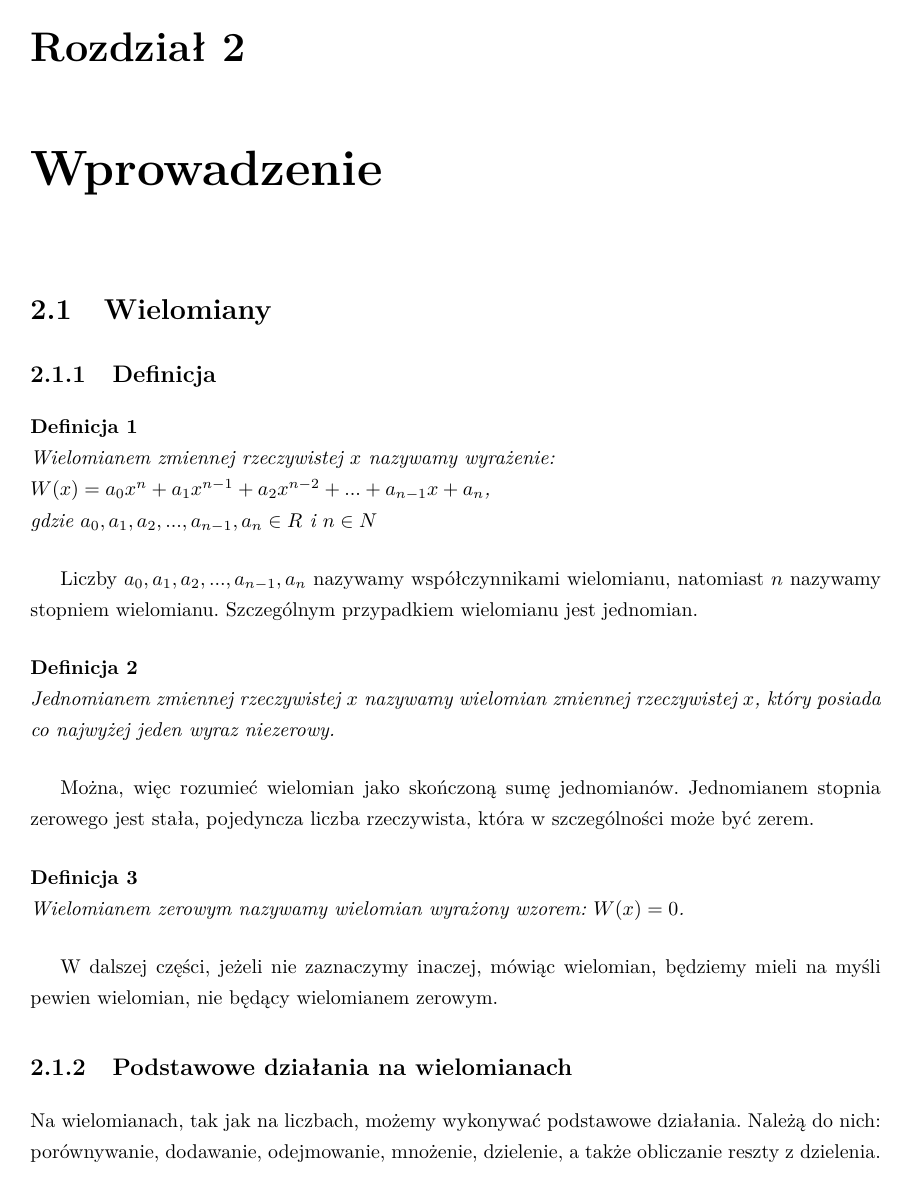
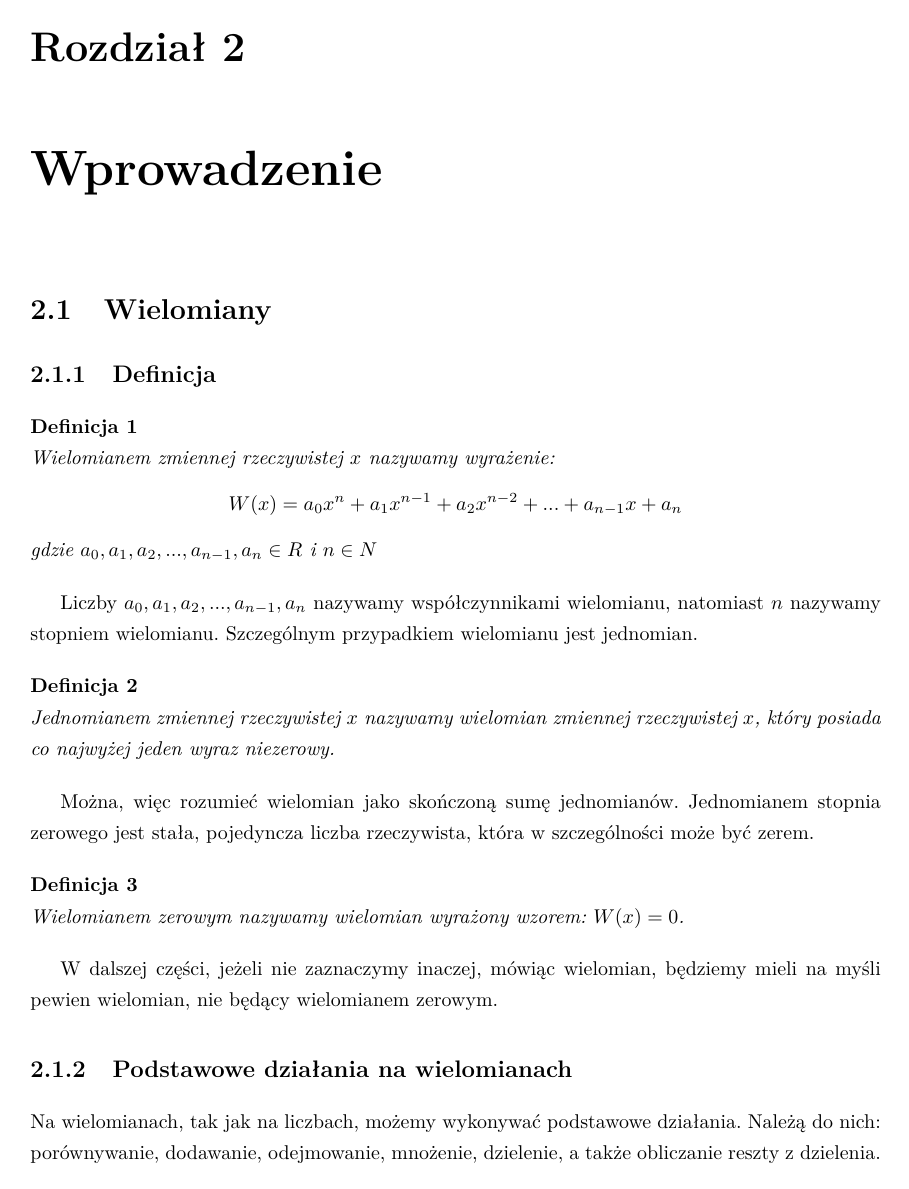
Before and after one commit to wojtekpas/PracaMagisterska, a LaTeX thesis (Praca/Moja Praca/praca.tex, which reads Praca/Moja Praca/pliki_latex/2_1_wielomiany.tex, Praca/Moja Praca/pliki_latex/4_2_1_testy_wydajnosciowe_wielomiany_geste.tex, Praca/Moja Praca/pliki_latex/4_2_2_testy_wydajnosciowe_wielomiany_rzadkie.tex): page 10 of 90. The pictures show the PDF file Praca/Moja Praca/praca.pdf that the author committed with the source.

Commit message:
fix equation and source

```diff
--- a/Praca/Moja Praca/pliki_latex/2_1_wielomiany.tex
+++ b/Praca/Moja Praca/pliki_latex/2_1_wielomiany.tex
@@ -6,8 +6,10 @@
 
 \begin{definition}
 	$ $\\
-	Wielomianem zmiennej rzeczywistej $x$ nazywamy wyrażenie: \\
-	$W(x) = a_0x^n + a_1x^{n-1} + a_2x^{n-2}+ ... + a_{n-1}x + a_n$, \\
+	Wielomianem zmiennej rzeczywistej $x$ nazywamy wyrażenie:
+	\begin{equation*}
+	W(x) = a_0x^n + a_1x^{n-1} + a_2x^{n-2}+ ... + a_{n-1}x + a_n
+	\end{equation*}
 	gdzie $a_0, a_1, a_2, ..., a_{n-1}, a_n\in R$ i~$n \in N$
 \end{definition}
 
@@ -44,9 +46,13 @@ Powyższe twierdzenie nie jest złożone, niemniej w~celu pełnego zrozumienia,
 
 \begin{example}
 	$ $\\
-	Mamy dane wielomian $W_1$ oraz wielomian $W_2$. \\
-	$W_1(x) = a_0x^n + a_1x^{n-1} + ... + a_{n-1}x + a_n$ \\
-	$W_2(x) = b_0x^n + b_1x^{n-1} + ... + b_{n-1}x + b_n$ \\
+	Mamy dane wielomian $W_1$ oraz wielomian $W_2$.
+	\begin{equation*}
+	\begin{split}
+	W_1(x) &= a_0x^n + a_1x^{n-1} + ... + a_{n-1}x + a_n \\
+	W_2(x) &= b_0x^n + b_1x^{n-1} + ... + b_{n-1}x + b_n \\
+	\end{split}
+	\end{equation*}
 	Wielomiany $W_1$ oraz $W_2 $ są równe wtedy i~tylko wtedy gdy
 	$\forall{i\in N}\ a_i = b_i$.
 \end{example}
@@ -68,13 +74,14 @@ Podobnie jak w~przypadku porównywania czas dodawania wielomianów jest liniowy,
 
 \begin{example}
 	$ $\\
-	Mamy dane wielomian $W_1$ oraz wielomian $W_2$. \\
-	$W_1(x) = a_0x^n + a_1x^{n-1} + ... + a_{n-1}x + a_n$ \\
-	$W_2(x) = b_0x^n + b_1x^{n-1} + ... + b_{n-1}x + b_n$ \\
-	Zdefiniujmy trzeci wielomian: \\
-	$W_3(x) = W_1(x) + W_2(x)$. \\
-	Wówczas: \\
-	$W_3(x) = (a_0+b_0)x^n + (a_1+b_1)x^{n-1} + ... + (a_{n-1} + b_{n-1})x + (a_n + b_n)$
+	Mamy dane wielomian $W_1$ oraz wielomian $W_2$.
+	\begin{equation*}
+	\begin{split}
+	W_1(x) &= a_0x^n + a_1x^{n-1} + ... + a_{n-1}x + a_n \\
+	W_2(x) &= b_0x^n + b_1x^{n-1} + ... + b_{n-1}x + b_n \\
+	\end{split}
+	\end{equation*}
+	Zdefiniujmy trzeci wielomian $W_3(x) = W_1(x) + W_2(x)$. Wówczas $W_3(x) = (a_0+b_0)x^n + (a_1+b_1)x^{n-1} + ... + (a_{n-1} + b_{n-1})x + (a_n + b_n)$
 \end{example}
 
 Na powyższym przykładzie łatwo zaobserwować, że stopień sumy dwóch wielomianów nie może być większy od większego ze stopni dodawanych wielomianów. Znajduje to potwierdzenie w~twierdzeniu, dotyczącym stopnia sumy wielomianów.
@@ -99,10 +106,14 @@ Spójrzmy na poniższy przykład, pokazujący, że dla każdego wielomianu możn
 
 \begin{example}
 	$ $\\
-	Mamy dany wielomian $W_1$. \\
-	$W_1(x) = a_0x^n + a_1x^{n-1} + ... + a_{n-1}x + a_n$ \\
-	Zdefiniujmy drugi wielomian: $W_2(x) = -W_1(x)$. Wówczas: \\
-	$W_1(x) = -a_0x^n + (-a_1)x^{n-1} + ... + (-a_{n-1})x + (-a_n)$
+	Mamy dany wielomian $W_1$.
+	\begin{equation*}
+	W_1(x) = a_0x^n + a_1x^{n-1} + ... + a_{n-1}x + a_n
+	\end{equation*}
+	Zdefiniujmy drugi wielomian: $W_2(x) = -W_1(x)$. Wówczas:
+	\begin{equation*}
+	W_1(x) = -a_0x^n + (-a_1)x^{n-1} + ... + (-a_{n-1})x + (-a_n)
+	\end{equation*}
 \end{example}
 
 Wiemy już, czym jest wielomian przeciwny. Przedstawmy teraz twierdzenie mówiące jak odejmować od siebie wielomiany.
@@ -134,11 +145,20 @@ Jak wynika z~przedstawionej definicji poza mnożeniem dwóch liczb, mnożenie wi
 
 \begin{example}
 	$ $\\
-	Mamy dane wielomian $W_1$ oraz wielomian $W_2$. \\
-	$W_1(x) = a_0x^n + a_1x^{n-1} + ... + a_{n-1}x + a_n$ \\
-	$W_2(x) = b_0x^m + b_1x^{m-1} + ... + b_{m-1}x + b_m$ \\
-	Zdefiniujmy trzeci wielomian: $W_3(x) = W_1(x) \cdot W_2(x)$. Wówczas: \\
-	$W_3(x) = (a_0b_0)x^{n+m} + (a_0b_1+a_1b_0)x^{n+m-1} + (a_0b_2+a_1b_1+a_2b_0)x^{n+m-1} + ... + (a_{n-2}b_m+a_{n-1}b_{m-1}+a_nb_{m-2})x^2 + (a_{n-1}b_m + a_nb_{m-1})x + a_nb_m$
+	Mamy dane wielomian $W_1$ oraz wielomian $W_2$.
+	\begin{equation*}
+	\begin{split}
+	W_1(x) &= a_0x^n + a_1x^{n-1} + ... + a_{n-1}x + a_n \\
+	W_2(x) &= b_0x^m + b_1x^{m-1} + ... + b_{m-1}x + b_m \\
+	\end{split}
+	\end{equation*}
+	Zdefiniujmy trzeci wielomian: $W_3(x) = W_1(x) \cdot W_2(x)$. Wówczas:
+	\begin{equation*}
+	\begin{split}
+	W_3(x) &= (a_0b_0)x^{n+m} + (a_0b_1+a_1b_0)x^{n+m-1} + (a_0b_2+a_1b_1+a_2b_0)x^{n+m-1} + ... + \\
+	&(a_{n-2}b_m + a_{n-1}b_{m-1}+a_nb_{m-2})x^2 + (a_{n-1}b_m + a_nb_{m-1})x + a_nb_m
+	\end{split}
+	\end{equation*}
 \end{example}
 
 Można zauważyć, że po wymnożeniu wszystkich współczynników wielomianu liczba wyrazów iloczynu wynosi $(n+1)(m+1)$. Po dokonaniu redukcji wyrazów podobnych, liczba ta ulega zmniejszeniu do wartości $n+m+1$. Oznacza to zmianę liczby wyrazów z~wartości kwadratowej, do wartości liniowej względem stopni wielomianów. Liczba wyrazów podobnych, po przemnożeniu dwóch wielomianów jest symetryczna względem wykładników potęg poszczególnych współczynników. Można zauważyć, że skrajne wyrazy posiadają tylko po jednym wyrazie potęgi, a~zbliżając się do współczynników o~środkowych indeksach, liczba ta wzrasta, aż do wartości równej połowie stopnia otrzymanego wielomianu.
@@ -149,7 +169,7 @@ Na podstawie powyższego przykładu, możemy także zaobserwować, że stopień
 
 \begin{theorem}
 	$ $\\
-	$\deg(W_1 \cdot W_2) = \deg(W_1) + \deg(W_2)$, dla $W_1(x) \neq 0, W_2(x) \neq 0$, $W_1(x) \cdot W_2(x) = 0$, w~pozostałych przypadkach
+	$\deg(W_1 \cdot W_2) = \deg(W_1) + \deg(W_2)$, dla $W_1(x) \neq 0, W_2(x) \neq 0$. $W_1(x) \cdot W_2(x) = 0$, w~pozostałych przypadkach
 \end{theorem}
 
 Z powyższego twierdzenia można zauważyć, że stopień otrzymanego wielomianu nigdy nie będzie wyższy od dwukrotności większego ze stopni mnożonych wielomianów.
@@ -175,11 +195,19 @@ Bardzo ważnym aspektem obliczania ilorazu wielomianów jest reszta z~dzielenia.
 \begin{example}
 	$ $\\
 	wielomian $W$ oraz wielomian $P$. \\
-	$W(x) = a_0x^n + a_1x^{n-1} + ... + a_{n-1}x + a_n$ \\
-	$P(x) = b_0x^m + b_1x^{m-1} + ... + b_{m-1}x + b_m$ \\
+	\begin{equation*}
+		\begin{split}
+		W(x) &= a_0x^n + a_1x^{n-1} + ... + a_{n-1}x + a_n \\
+		P(x) &= b_0x^m + b_1x^{m-1} + ... + b_{m-1}x + b_m \\
+		\end{split}
+	\end{equation*}
 	Niech $Q(x)$ jest ilorazem wielomanów $W(x)$ i~$P(x)$ oraz $R(x) = W(x)\bmod P(x)$. Wówczas: \\
-	$Q(x) = c_0x^{n-m} + c_1x^{n-m-1} + ... + c_{n-m-1}x + c_{n-m}$, gdzie $c_0\ne 0$ \\
-	$R(x) = d_0x^{n-m-1} + d_1x^{n-m-2} + ... + d_{n-m-2}x + d_{n-m-1}$
+	\begin{equation*}
+		\begin{split}
+		Q(x) &= c_0x^{n-m} + c_1x^{n-m-1} + ... + c_{n-m-1}x + c_{n-m},\text{ gdzie }c_0\ne 0 \\
+		R(x) &= d_0x^{n-m-1} + d_1x^{n-m-2} + ... + d_{n-m-2}x + d_{n-m-1} \\
+		\end{split}
+	\end{equation*}
 \end{example}
 
 Zwróćmy uwagę na potęgi stojące przy najwyższych potęgach wielomianów $Q(x)$ oraz $R(x)$. Widzimy, że stopień ilorazu wielomianów jest zawsze równy różnicy stopni wielomianów, będących dzielną i~dzielnikiem. Najważniejszym aspektem jest jednak fakt, że stopień reszty z~dzielenia wielomianów jest zawsze mniejszy od stopnia ilorazu. Nie można natomiast ustalić jego wartości, bez dokładnej znajomości wielomianów $W$ i~$P$. W~przykładzie podkreślony został fakt, że współczynnik stojący przy $x$, o~potędze $n-m-1$ może być zerem. To samo tyczy się także kolejnych współczynników. Gdy wszystkie one są zerami, to znaczy, że mamy do czynienia z~resztą, będącą wielomianem zerowym. Oznacza to wówczas, że wielomian W jest podzielny przez wielomian $P$. Poniżej znajduje się twierdzenie, o~stopniach wielomianów, będących ilorazem i~resztą z~dzielenia.
@@ -205,7 +233,7 @@ Widzimy, że powstały wielomian powstał poprzez pomnożenie wartości każdego
 
 \begin{theorem}
 	$ $\\
-	$\deg(W') = \deg(W) - 1$, dla $\deg(W) > 0$, $W(x) = 0$, w~pozostałych przypadkach
+	$\deg(W') = \deg(W) - 1$, dla $\deg(W) > 0$. $W(x) = 0$, w~pozostałych przypadkach
 \end{theorem}
 
 Jak widać dla wszystkich wielomianów, nie będących stałą liczbową, stopień ich pochodnej ulega zmniejszeniu o~jeden. Czas operacji obliczania pochodnej wielomianu jest porównywalny, z~obliczaniem sumy wielomianów, gdyż wystarczy, że dokonamy jednokrotnego obliczania każdego z~współczynników.
@@ -238,17 +266,21 @@ Zauważmy, że na podstawie twierdzenia, przedstawionego wcześniej, wiemy, że
 
 \begin{example}
 	$ $\\
-	Mamy dane wielomiany: $W_1(x) = x^2(x-1)(x-2)^2$ oraz $W_2(x) = (x-1)(x-2)(x-3)$. Gdy mamy wielomiany rozłożone na czynniki, wartość $NWD(W_1, W_2)$ jest oczywista i~równa iloczynowi wspólnych czynników. Zatem w~tym przypadku wynosi ona $(x-1)(x-2)$. Zapisując otrzymany wielomian w~innej postaci otrzymamy $x^2-3x+2$. Wymnóżmy teraz kolejne czynniki wielomianów $W_1$ i~$W_2$ i~udowodnijmy, że twierdzenie o~znajdowaniu największego wspólnego współczynnika jest poprawne. \\
-	$W_1(x) = x^2(x-1)(x-2) = x^4-6x^3+13x^2-12x+4$ \\
-	$W_2(x) = (x-1)(x-2)(x-3) = x^3-6x^2+11x-6$ \\
+	Mamy dane wielomiany: $W_1(x) = x^2(x-1)(x-2)^2$ oraz $W_2(x) = (x-1)(x-2)(x-3)$. Gdy mamy wielomiany rozłożone na czynniki, wartość $NWD(W_1, W_2)$ jest oczywista i~równa iloczynowi wspólnych czynników. Zatem w~tym przypadku wynosi ona $(x-1)(x-2)$. Zapisując otrzymany wielomian w~innej postaci otrzymamy $x^2-3x+2$. Wymnóżmy teraz kolejne czynniki wielomianów $W_1$ i~$W_2$ i~udowodnijmy, że twierdzenie o~znajdowaniu największego wspólnego współczynnika jest poprawne.
+	\begin{equation*}
+		\begin{split}
+			W_1(x) &= x^2(x-1)(x-2) = x^4-6x^3+13x^2-12x+4 \\
+			W_2(x) &= (x-1)(x-2)(x-3) = x^3-6x^2+11x-6 \\
+		\end{split}
+	\end{equation*}
 	Podzielmy teraz wielomian $W_1$ przez wielomian $W_2$.
 
 	\begin{equation*}
 	\begin{split}
-&x\\\hline
-&x^4-6x^3+13x^2-12x+44 : (x^3-6x^2+11x-6) \\
-&-x^6+4x^4+2x^3-3x^2-2x \\\hline
-&x^2-3x+2x
+	&x\\\hline
+	&x^4-6x^3+13x^2-12x+44 : (x^3-6x^2+11x-6) \\
+	&-x^6+4x^4+2x^3-3x^2-2x \\\hline
+	&x^2-3x+2x
 	\end{split}
 	\end{equation*}
 
@@ -289,8 +321,10 @@ Istnieje mnóstwo twierdzień dotyczących wielomianów. Zapoznajmy się z~tymi,
 
 \begin{theorem}
 	$ $\\
-	Dowolny wielomian $W_1(x) = \frac{a_n}{b_n}x^n + \frac{a_{n-1}}{b_{n-1}}x^{n-1} + ... + \frac{a_1}{b_1}x + \frac{a_0}{b_0}$, o~współczynnikach wymiernych, można przekształcić w~wielomian $W_2(x) = k \cdot W_1(x)$, o~współczynnikach całkowitych i~tych samych pierwiastkach, co wielomian W. Wówczas: \\
-	$k = m \cdot NWW(b_0, b_1, ..., b_{n-1}, b_n)$, gdzie $m\in Z$
+	Dowolny wielomian $W_1(x) = \frac{a_n}{b_n}x^n + \frac{a_{n-1}}{b_{n-1}}x^{n-1} + ... + \frac{a_1}{b_1}x + \frac{a_0}{b_0}$, o~współczynnikach wymiernych, można przekształcić w~wielomian $W_2(x) = k \cdot W_1(x)$, o~współczynnikach całkowitych i~tych samych pierwiastkach, co wielomian W. Wówczas:
+	\begin{equation*}
+	k = m \cdot NWW(b_0, b_1, ..., b_{n-1}, b_n)\text{, gdzie }m\in Z
+	\end{equation*}
 \end{theorem}
 
 Twierdzenie to oznacza, że dysponując wyłącznie współczynnikami, będącymi liczbami całkowitymi, jesteśmy w~stanie przedstawić dowolny wielomian o~współczynnikach wymiernych. Przejdźmy teraz do twierdzenia, mówiącego o~wartości wielomianu w~danym punkcie.
@@ -340,8 +374,10 @@ Oznacza to, że nie da się rozłożyć jednego wielomianu na czynniki, na dwa r
 \begin{example}
 	$ $\\
 	Mamy dany wielomian $W(x)=x^3-1$. Rozłóżmy go na czynniki.
-	Wiemy, że pierwiastkiem tego wielomianu jest $x_0 = 1$, zatem możemy przedstawić wielomian $W$ jako iloczyn wielomianu $x-1$ oraz drugiego wielomianu. \\
-	$W(x)=x^3-1=x^3-x^2+x^2-x+x-1=(x-1)x^2+(x-1)x+x-1 = (x-1)(x^2+x+1)$ \\
+	Wiemy, że pierwiastkiem tego wielomianu jest $x_0 = 1$, zatem możemy przedstawić wielomian $W$ jako iloczyn wielomianu $x-1$ oraz drugiego wielomianu.
+	\begin{equation*}
+	W(x)=x^3-1=x^3-x^2+x^2-x+x-1=(x-1)x^2+(x-1)x+x-1 = (x-1)(x^2+x+1)
+	\end{equation*}
 	Jest to równanie kwadratowe, więc najłatwiejszym sposobem na znalezienie jego pierwiastków jest obliczenie jego wyróżnika, zwanego też deltą. Jest on oznaczany jako $\Delta$ i~dla funkcji kwadratowej postaci $ax^2+bx+c$ jest równy $b^2-4ac$. \\
 	$\Delta = 1^2 - 4 \cdot 1 \cdot 1 = 1 - 4 = -3 < 0$ -- brak pierwiastków rzeczywistych\\
 	Jak widać drugi z~czynników jest właśnie przykładem nierozkładalnego czynnika kwadratowego, o~współczynnikach rzeczywistych.
--- a/Praca/Moja Praca/pliki_latex/4_2_1_testy_wydajnosciowe_wielomiany_geste.tex
+++ b/Praca/Moja Praca/pliki_latex/4_2_1_testy_wydajnosciowe_wielomiany_geste.tex
@@ -10,8 +10,11 @@ Zapoznajmy się więc z~poniższymi testami, by zweryfikowac przedstawioną wyż
 
 \subsubsection{Wielomiany stopnia parzystego}
 
-Pierwszym przypadkiem testowym będzie sprawdzenie czasów znajdowania pierwiastków dla takich wielomianów, których wszystkie współczynniki są równe $1$. Testowane wielomiany można przedstawić wzorem: \\
-$W(x) = x^k + x^{k-1} + x^{k-2} + ... + x^2 + x + 1$, gdzie $k$ jest stopniem wielomianu $W$.
+Pierwszym przypadkiem testowym będzie sprawdzenie czasów znajdowania pierwiastków dla takich wielomianów, których wszystkie współczynniki są równe $1$. Testowane wielomiany można przedstawić wzorem:
+\begin{equation*}
+W(x) = x^k + x^{k-1} + x^{k-2} + ... + x^2 + x + 1\text{, gdzie } k \text{ jest stopniem wielomianu } W \text {.}
+\end{equation*}
+
 
 W przypadku, gdy stopień wielomianu jest liczbą parzystą, a~jego wszystkie współczynniki są równe $1$, wielomian nie posiada pierwiastków rzeczywistych. Sprawdźmy ile czasu zajmie każdej ze struktur stwierdzenie braku pierwiastków rzeczywistych dla wielomianów powyższej postaci.
 
--- a/Praca/Moja Praca/pliki_latex/4_2_2_testy_wydajnosciowe_wielomiany_rzadkie.tex
+++ b/Praca/Moja Praca/pliki_latex/4_2_2_testy_wydajnosciowe_wielomiany_rzadkie.tex
@@ -82,7 +82,7 @@ Teraz rozpatrzmy sytuację, w~której ponownie mamy do czynienia z~wielomianem r
 Wydaje się, że podobnie jak w~przypadku wielomianów nieposiadających pierwiastków, również w~tym, czas znajdowania pierwiastków dla typu PolynomialMap powinien być znacznie krótszy niż dla PolynomialVector. Natomiast, czy aby na pewno tak jest? Rozważmy poniższy przykład.
 
 Postarajmy się zbudować ciąg Sturma dla wielomianu $x^{101}+1$. Zacznijmy od obliczenia pochodnej. $(x^{101}+1)'=101x^{100}$.
-Obliczona wartość jest drugim elementem ciągu Sturma. Obliczmy resztę z~dzielenia dwóch pierwszych wielomianów tego ciągu:
+Obliczona wartość jest drugim elementem ciągu Sturma. Obliczmy resztę z~dzielenia dwóch pierwszych wielomianów tego ciągu.
 
 \begin{equation*}
 \begin{split}
--- a/Praca/Moja Praca/praca.tex
+++ b/Praca/Moja Praca/praca.tex
@@ -1,7 +1,7 @@
 \documentclass[oneside,a4paper]{book}
 
 \usepackage[pdftex]{graphicx}
-\usepackage[fleqn]{amsmath}
+\usepackage{amsmath}
 \DeclareMathOperator{\sign}{sign}
 \usepackage{amssymb}
 \usepackage{textcomp}
```
Also changed, not shown: Praca/Moja Praca/pliki_latex/3_4_instalacja.tex (+2 -2 lines), Praca/Moja Praca/pliki_latex/4_2_3_testy_wydajnosciowe_same_pierwiastki.tex (+4 -4 lines), Praca/Moja Praca/pliki_latex/4_3_porownanie_aplikacji.tex (+3 -3 lines), Praca/Moja Praca/praca.pdf, Praca/Moja Praca/pliki_latex/4_2_1_testy_wydajnosciowe_wielomiany_geste.tex (8 more changed lines), Praca/Moja Praca/pliki_latex/4_2_2_testy_wydajnosciowe_wielomiany_rzadkie.tex (12 more changed lines), 6 other files.
